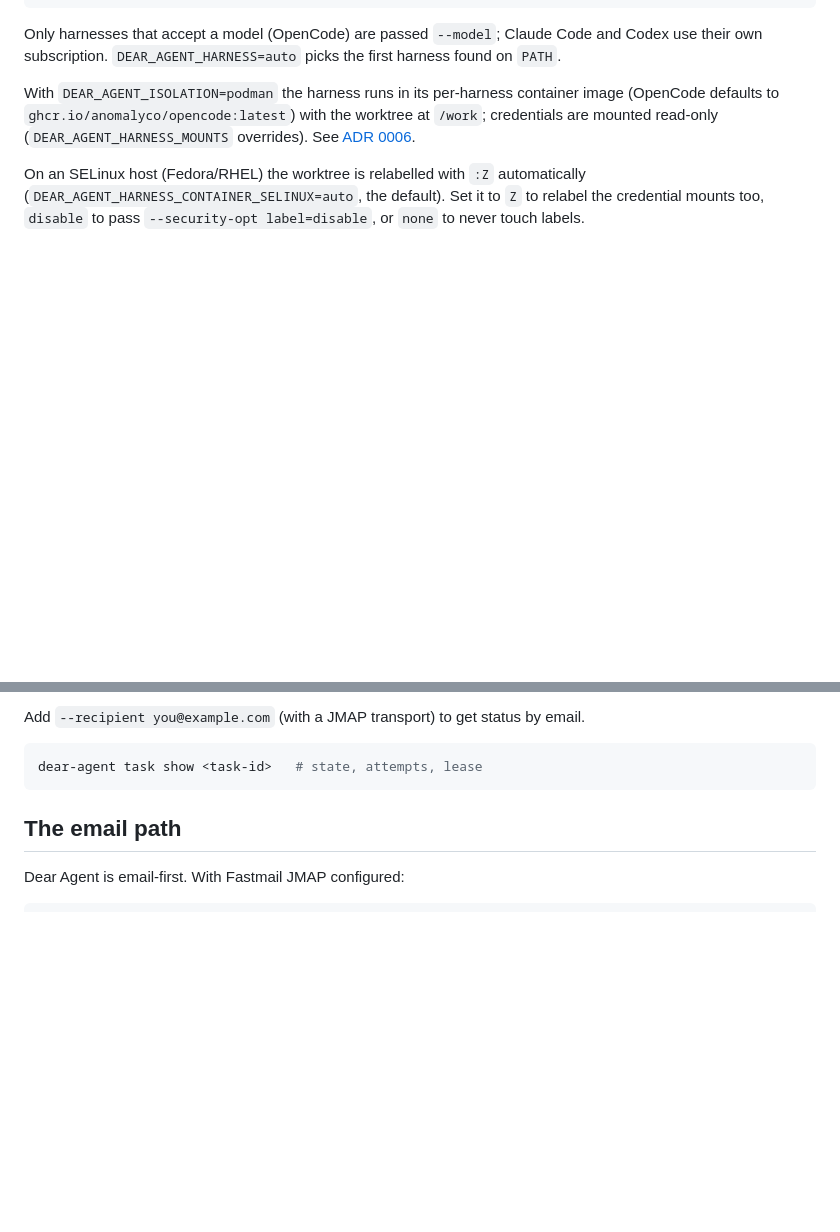
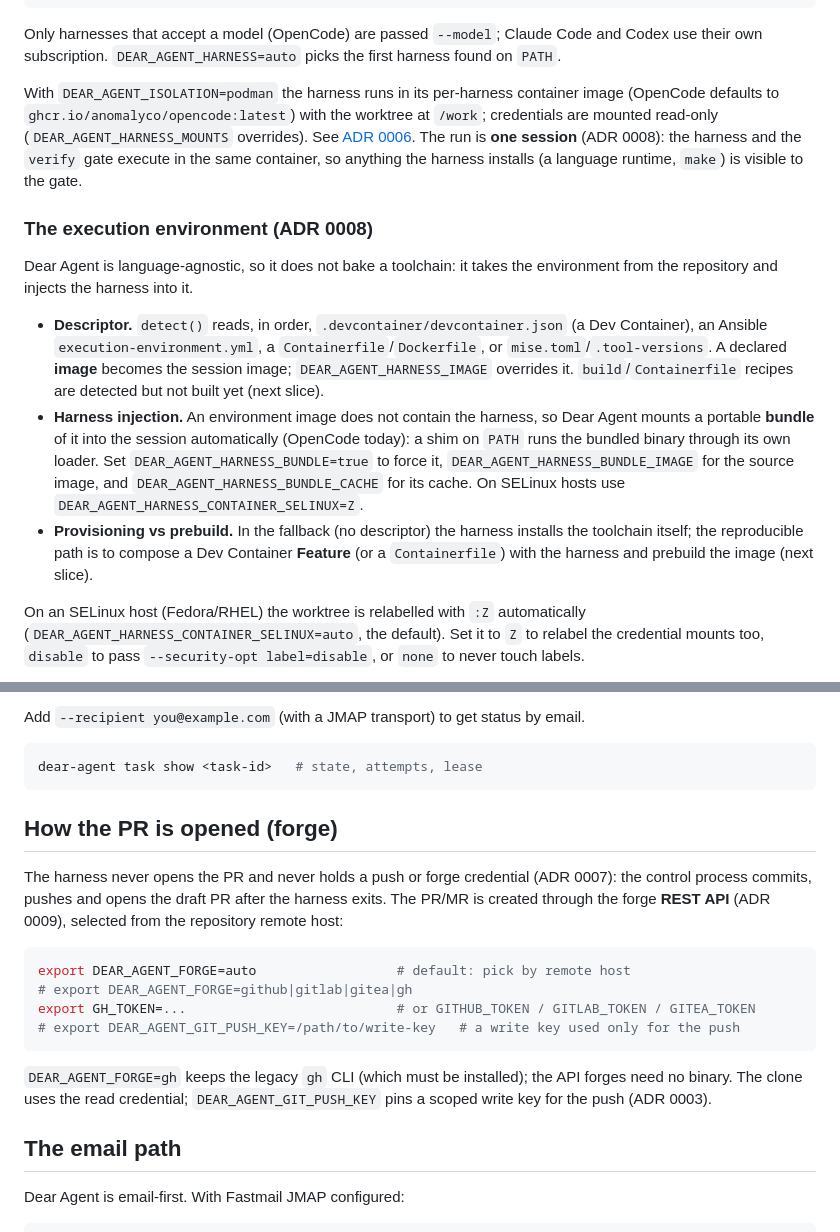
Before and after one commit to dearagent-dev/dear-agent, a Markdown page: docs/getting-started.md, 2 parts joined by grey strips. GitHub-like rendering; blank space fills up the shorter version.

````diff
--- a/docs/getting-started.md
+++ b/docs/getting-started.md
@@ -45,7 +45,29 @@ their own subscription. `DEAR_AGENT_HARNESS=auto` picks the first harness found
 With `DEAR_AGENT_ISOLATION=podman` the harness runs in its per-harness container image
 (OpenCode defaults to `ghcr.io/anomalyco/opencode:latest`) with the worktree at `/work`;
 credentials are mounted read-only (`DEAR_AGENT_HARNESS_MOUNTS` overrides). See
-[ADR 0006](decisions/0006-container-isolation.md).
+[ADR 0006](decisions/0006-container-isolation.md). The run is **one session** (ADR 0008): the
+harness and the `verify` gate execute in the same container, so anything the harness installs
+(a language runtime, `make`) is visible to the gate.
+
+### The execution environment (ADR 0008)
+
+Dear Agent is language-agnostic, so it does not bake a toolchain: it takes the environment from
+the repository and injects the harness into it.
+
+- **Descriptor.** `detect()` reads, in order, `.devcontainer/devcontainer.json` (a Dev
+  Container), an Ansible `execution-environment.yml`, a `Containerfile`/`Dockerfile`, or
+  `mise.toml`/`.tool-versions`. A declared **image** becomes the session image;
+  `DEAR_AGENT_HARNESS_IMAGE` overrides it. `build`/`Containerfile` recipes are detected but not
+  built yet (next slice).
+- **Harness injection.** An environment image does not contain the harness, so Dear Agent mounts
+  a portable **bundle** of it into the session automatically (OpenCode today): a shim on `PATH`
+  runs the bundled binary through its own loader. Set `DEAR_AGENT_HARNESS_BUNDLE=true` to force
+  it, `DEAR_AGENT_HARNESS_BUNDLE_IMAGE` for the source image, and
+  `DEAR_AGENT_HARNESS_BUNDLE_CACHE` for its cache. On SELinux hosts use
+  `DEAR_AGENT_HARNESS_CONTAINER_SELINUX=Z`.
+- **Provisioning vs prebuild.** In the fallback (no descriptor) the harness installs the
+  toolchain itself; the reproducible path is to compose a Dev Container **Feature** (or a
+  `Containerfile`) with the harness and prebuild the image (next slice).
 
 On an SELinux host (Fedora/RHEL) the worktree is relabelled with `:Z` automatically
 (`DEAR_AGENT_HARNESS_CONTAINER_SELINUX=auto`, the default). Set it to `Z` to relabel the credential
@@ -92,6 +114,23 @@ Add `--recipient you@example.com` (with a JMAP transport) to get status by email
 ```sh
 dear-agent task show <task-id>   # state, attempts, lease
 ```
+
+## How the PR is opened (forge)
+
+The harness never opens the PR and never holds a push or forge credential (ADR 0007): the
+control process commits, pushes and opens the draft PR after the harness exits. The PR/MR is
+created through the forge **REST API** (ADR 0009), selected from the repository remote host:
+
+```sh
+export DEAR_AGENT_FORGE=auto                  # default: pick by remote host
+# export DEAR_AGENT_FORGE=github|gitlab|gitea|gh
+export GH_TOKEN=...                           # or GITHUB_TOKEN / GITLAB_TOKEN / GITEA_TOKEN
+# export DEAR_AGENT_GIT_PUSH_KEY=/path/to/write-key   # a write key used only for the push
+```
+
+`DEAR_AGENT_FORGE=gh` keeps the legacy `gh` CLI (which must be installed); the API forges need
+no binary. The clone uses the read credential; `DEAR_AGENT_GIT_PUSH_KEY` pins a scoped write key
+for the push (ADR 0003).
 
 ## The email path
 
````
Also changed, not shown: AGENTS.md (+7 -3 lines), TASKS.md (+31 -26 lines).
